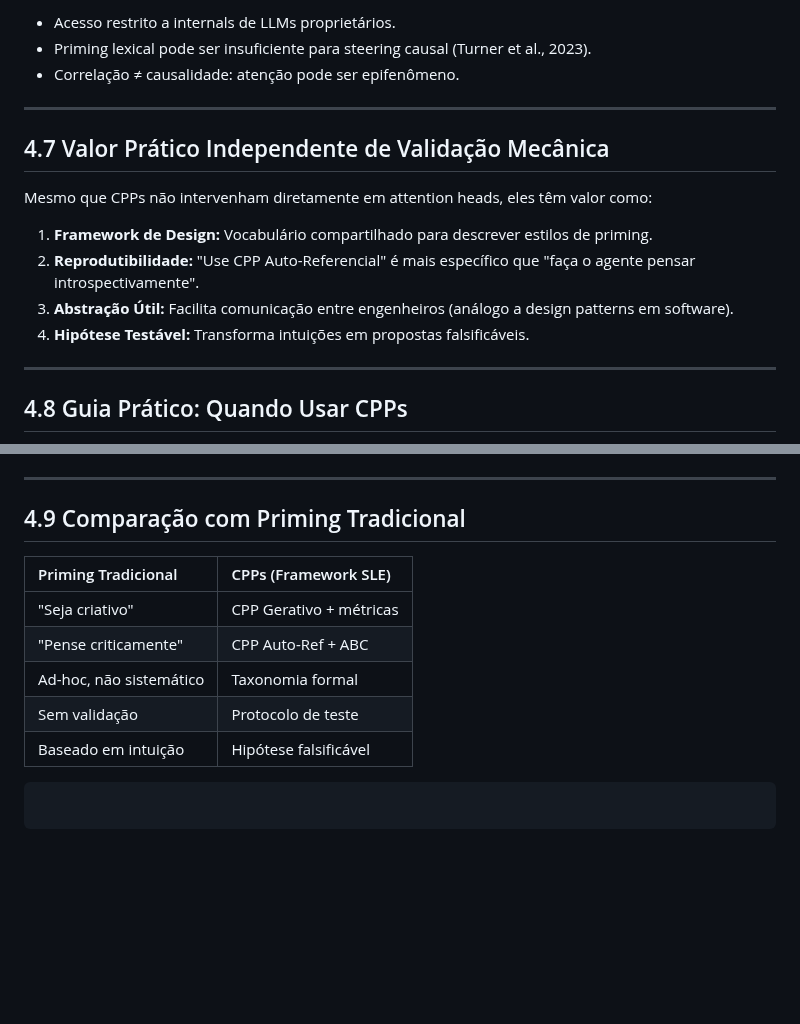
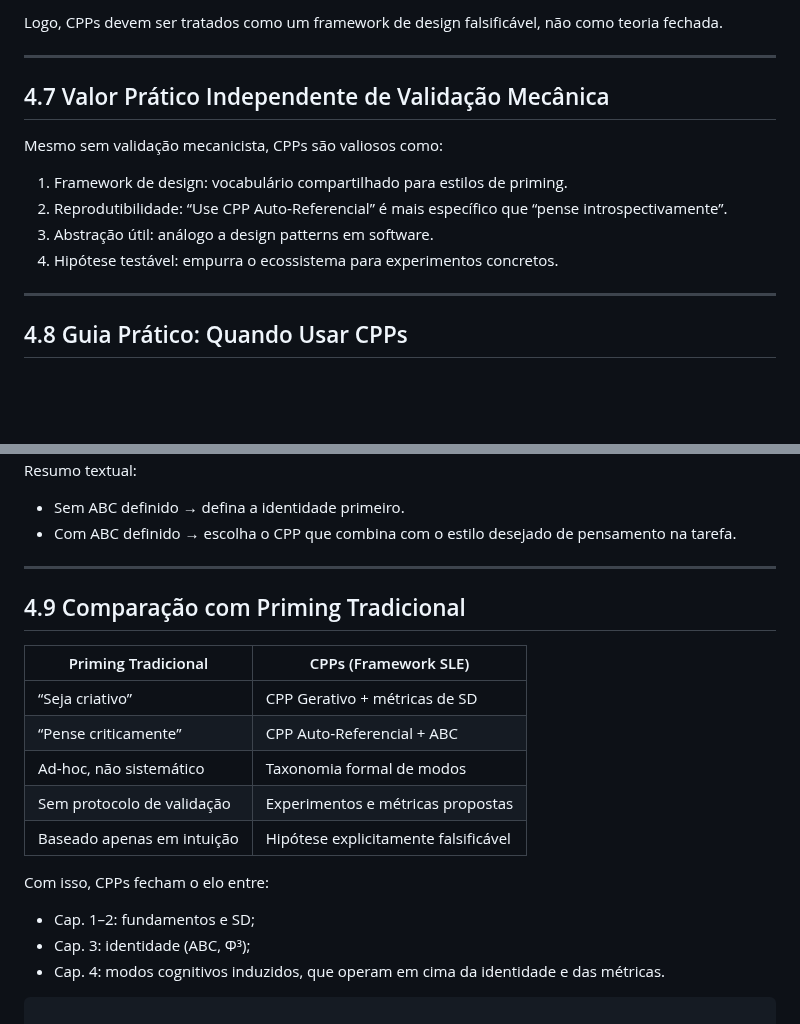
Before and after one commit to aleeepassarelli/semantic-latent-engineering, a Markdown page: chapters/04_design pattern_ cpp.md, 2 parts joined by grey strips. GitHub-like rendering; blank space fills up the shorter version.

````diff
--- a/chapters/04_design pattern_ cpp.md
+++ b/chapters/04_design pattern_ cpp.md
@@ -133,20 +156,18 @@ O design pattern CPP oferece uma abstração útil para induzir estilos cognitiv
 
-  * Acesso restrito a internals de LLMs proprietários.
-  * Priming lexical pode ser insuficiente para steering causal (Turner et al., 2023).
-  * Correlação ≠ causalidade: atenção pode ser epifenômeno.
+Logo, CPPs devem ser tratados como um framework de design falsificável, não como teoria fechada.
 
------
+---
 
 ## 4.7 Valor Prático Independente de Validação Mecânica
 
-Mesmo que CPPs não intervenham diretamente em attention heads, eles têm valor como:
+Mesmo sem validação mecanicista, CPPs são valiosos como:
 
-1.  **Framework de Design:** Vocabulário compartilhado para descrever estilos de priming.
-2.  **Reprodutibilidade:** "Use CPP Auto-Referencial" é mais específico que "faça o agente pensar introspectivamente".
-3.  **Abstração Útil:** Facilita comunicação entre engenheiros (análogo a design patterns em software).
-4.  **Hipótese Testável:** Transforma intuições em propostas falsificáveis.
+1. Framework de design: vocabulário compartilhado para estilos de priming.
+2. Reprodutibilidade: “Use CPP Auto‑Referencial” é mais específico que “pense introspectivamente”.
+3. Abstração útil: análogo a design patterns em software.
+4. Hipótese testável: empurra o ecossistema para experimentos concretos.
 
------
+---
 
 ## 4.8 Guia Prático: Quando Usar CPPs
 
@@ -162,17 +183,27 @@ graph TD
     style D fill:#00a3b8,stroke:#fff,stroke-width:2px
 ```
 
------
+Resumo textual:
+
+- Sem ABC definido → defina a identidade primeiro.
+- Com ABC definido → escolha o CPP que combina com o estilo desejado de pensamento na tarefa.
+
+---
 
 ## 4.9 Comparação com Priming Tradicional
 
-| Priming Tradicional | CPPs (Framework SLE) |
-| :--- | :--- |
-| "Seja criativo" | CPP Gerativo + métricas |
-| "Pense criticamente" | CPP Auto-Ref + ABC |
-| Ad-hoc, não sistemático | Taxonomia formal |
-| Sem validação | Protocolo de teste |
-| Baseado em intuição | Hipótese falsificável |
+| Priming Tradicional             | CPPs (Framework SLE)                 |
+|---------------------------------|--------------------------------------|
+| “Seja criativo”                 | CPP Gerativo + métricas de SD        |
+| “Pense criticamente”           | CPP Auto‑Referencial + ABC           |
+| Ad‑hoc, não sistemático        | Taxonomia formal de modos            |
+| Sem protocolo de validação     | Experimentos e métricas propostas    |
+| Baseado apenas em intuição     | Hipótese explicitamente falsificável |
+
+Com isso, CPPs fecham o elo entre:
+
+- Cap. 1–2: fundamentos e SD;
+- Cap. 3: identidade (ABC, Φ³);
+- Cap. 4: modos cognitivos induzidos, que operam em cima da identidade e das métricas.
 
 ```
-```
````
Also changed, not shown: other parts of chapters/04_design pattern_ cpp.md (+83 -60 lines).
